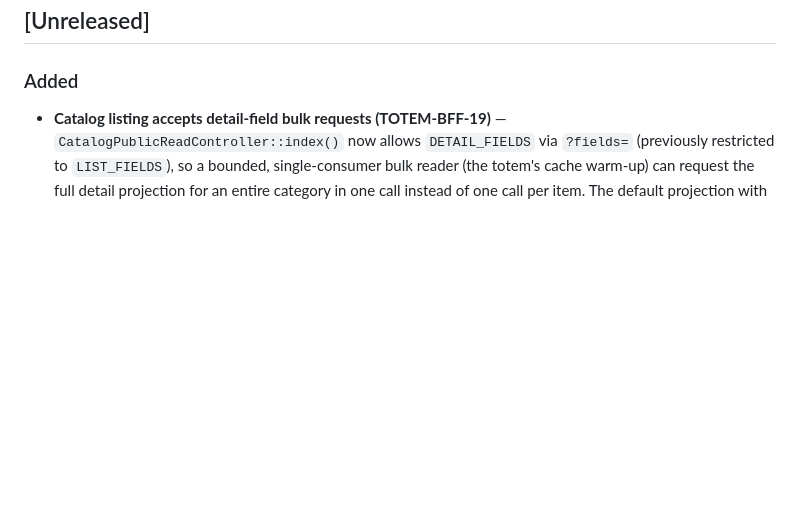
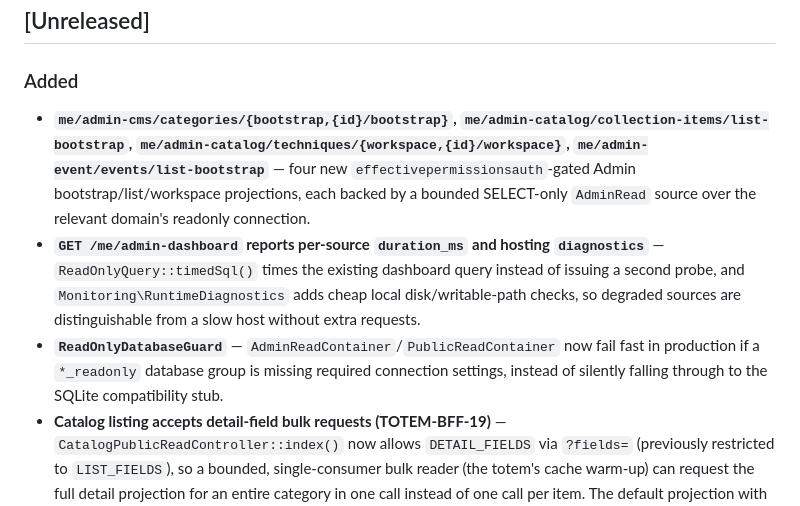
Before and after one commit to dcardenasl/teatromuseo-bff, a Markdown page: CHANGELOG.md, the part around the change. Rendered like a GitHub page; blank space fills up the shorter version.

Commit message:
docs(changelog): document admin module bootstrap, dashboard diagnostics, and readonly db guard

```diff
--- a/CHANGELOG.md
+++ b/CHANGELOG.md
@@ -9,6 +9,17 @@ and this project adheres to [Semantic Versioning](https://semver.org/spec/v2.0.0
 
 ### Added
 
+- **`me/admin-cms/categories/{bootstrap,{id}/bootstrap}`, `me/admin-catalog/collection-items/list-bootstrap`,
+  `me/admin-catalog/techniques/{workspace,{id}/workspace}`, `me/admin-event/events/list-bootstrap`** —
+  four new `effectivepermissionsauth`-gated Admin bootstrap/list/workspace projections, each backed
+  by a bounded SELECT-only `AdminRead` source over the relevant domain's readonly connection.
+- **`GET /me/admin-dashboard` reports per-source `duration_ms` and hosting `diagnostics`** —
+  `ReadOnlyQuery::timedSql()` times the existing dashboard query instead of issuing a second
+  probe, and `Monitoring\RuntimeDiagnostics` adds cheap local disk/writable-path checks, so
+  degraded sources are distinguishable from a slow host without extra requests.
+- **`ReadOnlyDatabaseGuard`** — `AdminReadContainer`/`PublicReadContainer` now fail fast in
+  production if a `*_readonly` database group is missing required connection settings, instead
+  of silently falling through to the SQLite compatibility stub.
 - **Catalog listing accepts detail-field bulk requests (TOTEM-BFF-19)** — `CatalogPublicReadController::index()`
   now allows `DETAIL_FIELDS` via `?fields=` (previously restricted to `LIST_FIELDS`), so a bounded,
   single-consumer bulk reader (the totem's cache warm-up) can request the full detail projection
```
